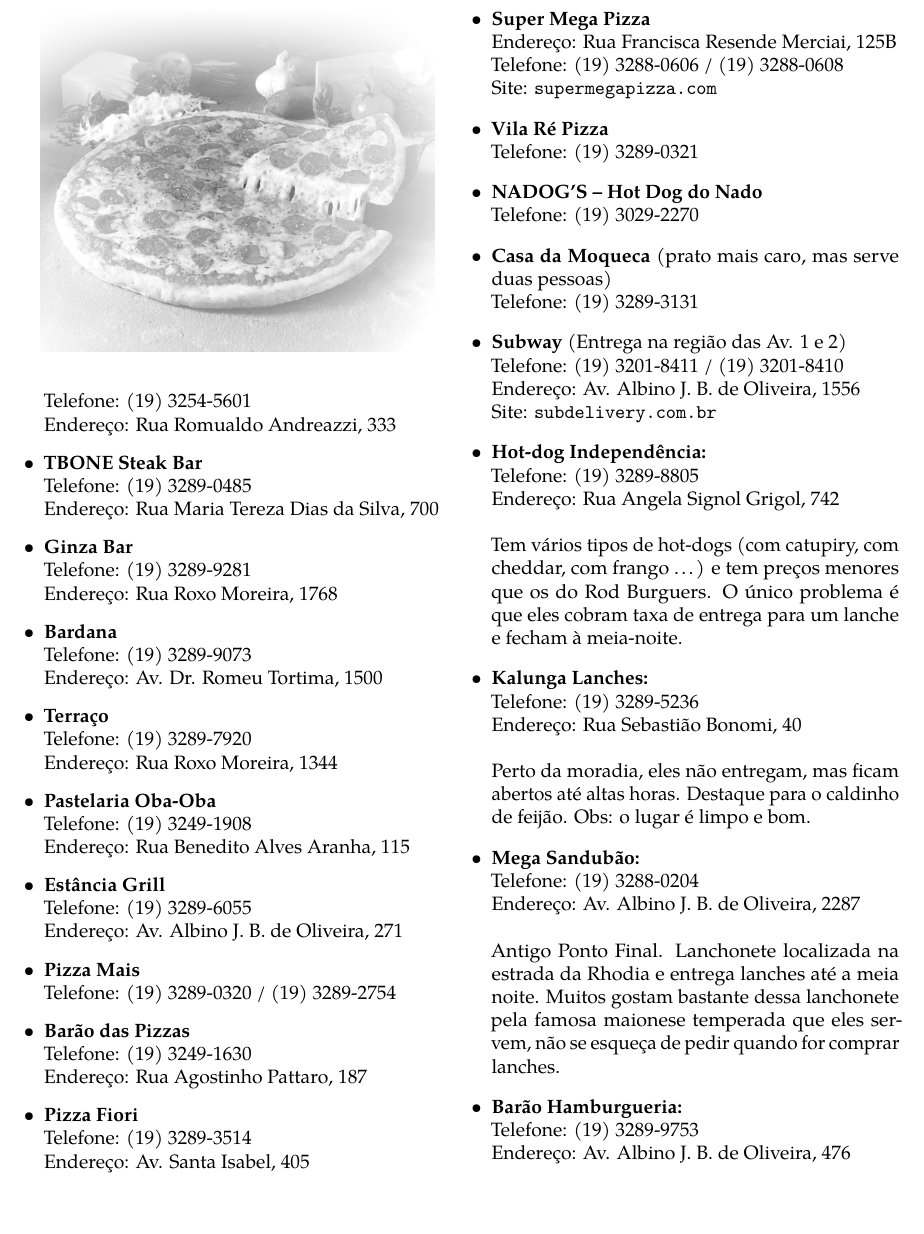
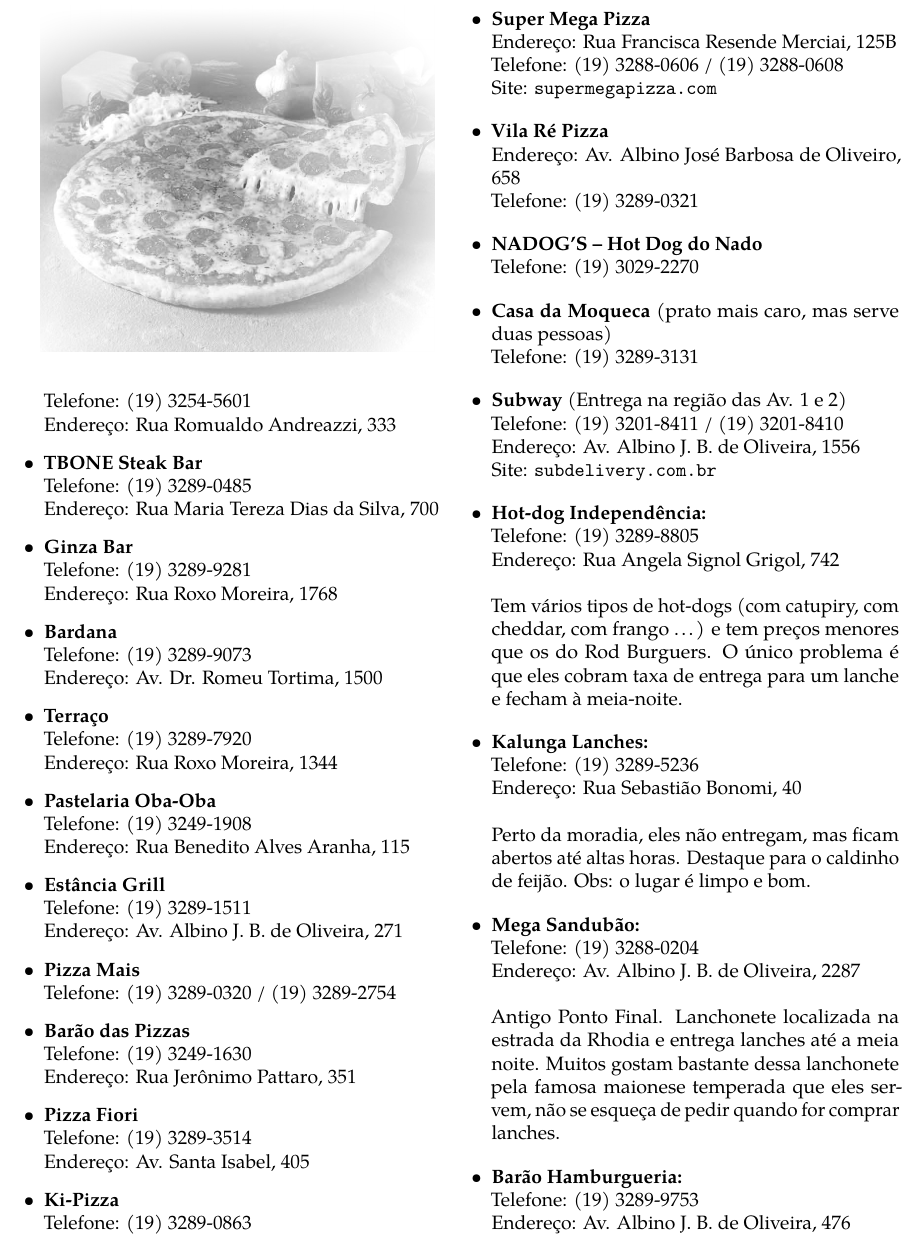
Before and after one commit to cacounicamp/Manual-do-Bixo, a LaTeX book (manual_do_bixo.tex, which reads barao/comida.tex): part of page 23 of 63, cut so that both start at the same text. Compiled offline with pdfLaTeX.

Commit message:
Atualização de endereços e telefones

```diff
--- a/barao/comida.tex
+++ b/barao/comida.tex
@@ -280,7 +280,7 @@
 
     \item   \textbf{Barão das Pizzas}
         \\Telefone: (19) 3249-1630
-        \\Endereço: Rua Agostinho Pattaro, 187
+        \\Endereço: Rua Jerônimo Pattaro, 351
 
     \item   \textbf{Pizza Fiori}
         \\Telefone: (19) 3289-3514
@@ -296,6 +296,7 @@
         \\Site: \url{supermegapizza.com}
 
     \item   \textbf{Vila Ré Pizza}
+        \\Endereço: Av. Albino José Barbosa de Oliveiro, 658
         \\Telefone: (19) 3289-0321
 
     \item   \textbf{NADOG'S -- Hot Dog do Nado}
```
Also changed, not shown: barao/comida.tex (2 more changed lines).
